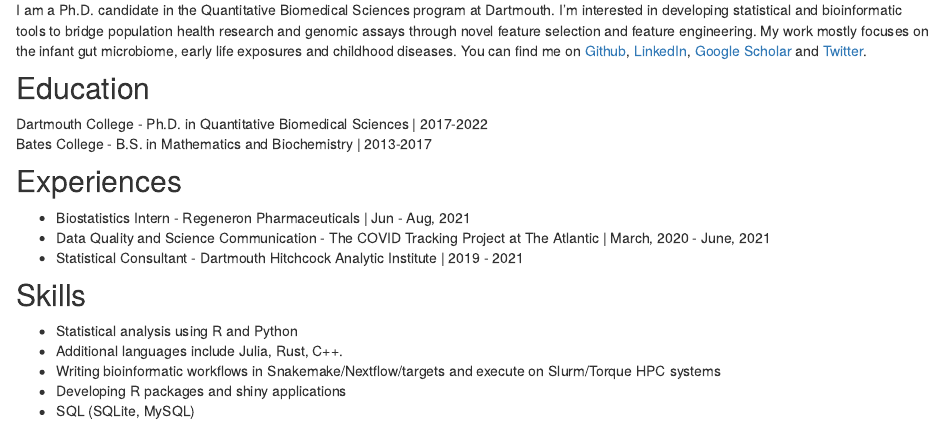
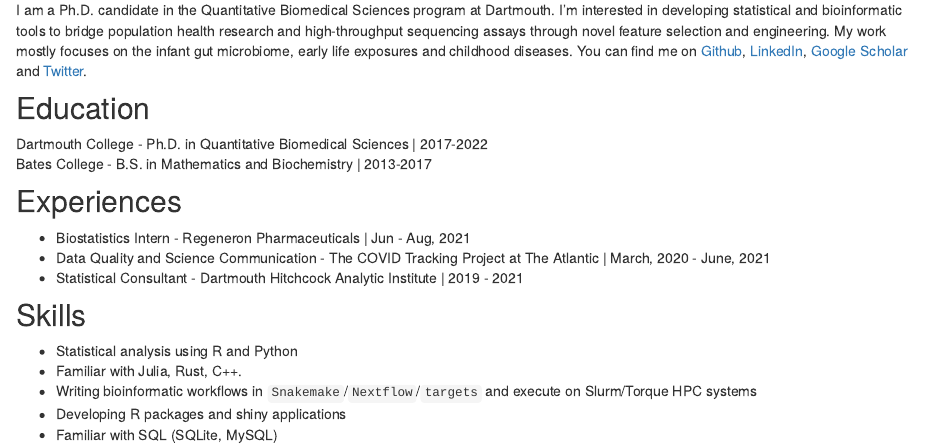
Before and after one commit to qpmnguyen/qpmnguyen-site, an R Markdown document (index.Rmd): the page in a window 1100 px wide, from 180 px down. Rendered offline with R 4.5, knitr and Pandoc, with nearby package versions; drawn as R Markdown's standard HTML page in place of the format the file asks for.

Commit message:
Change some stuff

```diff
--- a/index.Rmd
+++ b/index.Rmd
@@ -19,7 +19,7 @@ output:
 
 ## Bio
 
-I am a Ph.D. candidate in the Quantitative Biomedical Sciences program at Dartmouth. I'm interested in developing statistical and bioinformatic tools to bridge population health research and genomic assays through novel feature selection and feature engineering. My work mostly focuses on the infant gut microbiome, early life exposures and childhood diseases. You can find me on [Github](https://github.com/qpmnguyen), [LinkedIn](https://www.linkedin.com/in/qpmnguyen/), [Google Scholar](https://scholar.google.com/citations?user=Y5jqD-IAAAAJ&hl=en) and [Twitter](https://twitter.com/quangpmnguyen).
+I am a Ph.D. candidate in the Quantitative Biomedical Sciences program at Dartmouth. I'm interested in developing statistical and bioinformatic tools to bridge population health research and high-throughput sequencing assays through novel feature selection and engineering. My work mostly focuses on the infant gut microbiome, early life exposures and childhood diseases. You can find me on [Github](https://github.com/qpmnguyen), [LinkedIn](https://www.linkedin.com/in/qpmnguyen/), [Google Scholar](https://scholar.google.com/citations?user=Y5jqD-IAAAAJ&hl=en) and [Twitter](https://twitter.com/quangpmnguyen).
 
 ## Education
 Dartmouth College - Ph.D. in Quantitative Biomedical Sciences | 2017-2022
@@ -33,7 +33,7 @@ Bates College - B.S. in Mathematics and Biochemistry | 2013-2017
 
 ## Skills
 * Statistical analysis using R and Python
-* Additional languages include Julia, Rust, C++.
-* Writing bioinformatic workflows in Snakemake/Nextflow/targets and execute on Slurm/Torque HPC systems
+* Familiar with Julia, Rust, C++.
+* Writing bioinformatic workflows in `Snakemake`/`Nextflow`/`targets` and execute on Slurm/Torque HPC systems
 * Developing R packages and shiny applications
-* SQL (SQLite, MySQL)
+* Familiar with SQL (SQLite, MySQL)
```
Also changed, not shown: 3 other files.
